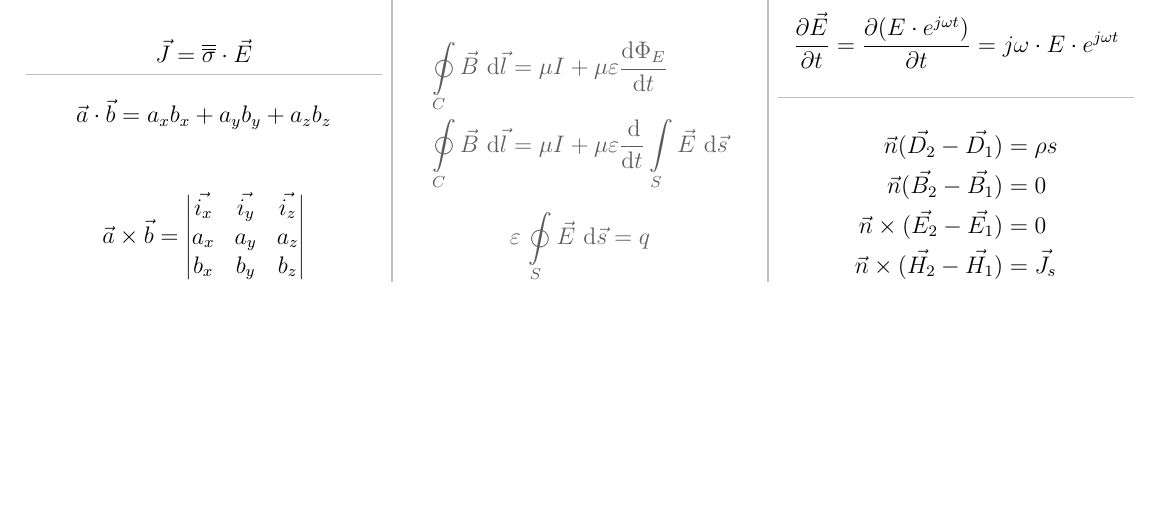
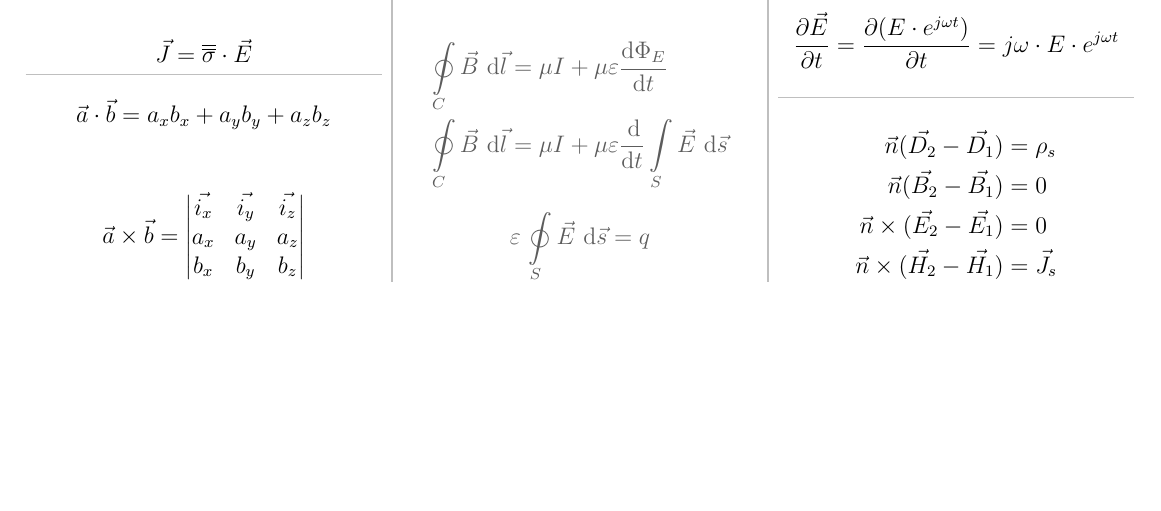
Before and after one commit to sewera/pofa-wzory, a LaTeX document (main.tex): part of the page, cut so that both start at the same text. Compiled offline with pdfLaTeX.

Commit message:
Fixed a typo

```diff
--- a/main.tex
+++ b/main.tex
@@ -211,7 +211,7 @@
 
 \begin{equation*}
     \begin{split}
-        \Vec{n} (\Vec{D_2} - \Vec{D_1}) &= \rho s \\
+        \Vec{n} (\Vec{D_2} - \Vec{D_1}) &= \rho_s \\
         \Vec{n} (\Vec{B_2} - \Vec{B_1}) &= 0 \\
         \Vec{n} \times (\Vec{E_2} - \Vec{E_1}) &= 0 \\
         \Vec{n} \times (\Vec{H_2} - \Vec{H_1}) &= \Vec{J_s}
```
